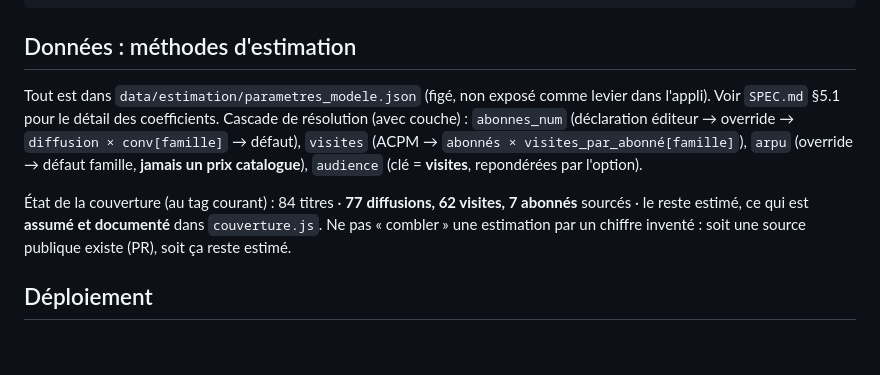
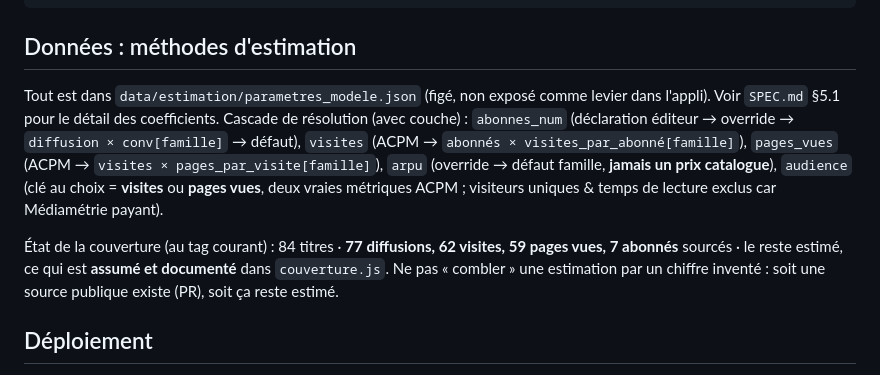
Before and after one commit to stephanecambon/licence-globale-media-fr, a Markdown page: CLAUDE.md, the part around the change. Rendered like a GitHub page; blank space fills up the shorter version.

```diff
--- a/CLAUDE.md
+++ b/CLAUDE.md
@@ -34,9 +34,9 @@ node app/build.js            # régénère docs/index.html depuis les JSON + mod
 
 ## Données : méthodes d'estimation
 
-Tout est dans `data/estimation/parametres_modele.json` (figé, non exposé comme levier dans l'appli). Voir `SPEC.md` §5.1 pour le détail des coefficients. Cascade de résolution (avec couche) : `abonnes_num` (déclaration éditeur → override → `diffusion × conv[famille]` → défaut), `visites` (ACPM → `abonnés × visites_par_abonné[famille]`), `arpu` (override → défaut famille, **jamais un prix catalogue**), `audience` (clé = **visites**, repondérées par l'option).
+Tout est dans `data/estimation/parametres_modele.json` (figé, non exposé comme levier dans l'appli). Voir `SPEC.md` §5.1 pour le détail des coefficients. Cascade de résolution (avec couche) : `abonnes_num` (déclaration éditeur → override → `diffusion × conv[famille]` → défaut), `visites` (ACPM → `abonnés × visites_par_abonné[famille]`), `pages_vues` (ACPM → `visites × pages_par_visite[famille]`), `arpu` (override → défaut famille, **jamais un prix catalogue**), `audience` (clé au choix = **visites** ou **pages vues**, deux vraies métriques ACPM ; visiteurs uniques & temps de lecture exclus car Médiamétrie payant).
 
-État de la couverture (au tag courant) : 84 titres · **77 diffusions, 62 visites, 7 abonnés** sourcés · le reste estimé, ce qui est **assumé et documenté** dans `couverture.js`. Ne pas « combler » une estimation par un chiffre inventé : soit une source publique existe (PR), soit ça reste estimé.
+État de la couverture (au tag courant) : 84 titres · **77 diffusions, 62 visites, 59 pages vues, 7 abonnés** sourcés · le reste estimé, ce qui est **assumé et documenté** dans `couverture.js`. Ne pas « combler » une estimation par un chiffre inventé : soit une source publique existe (PR), soit ça reste estimé.
 
 ## Déploiement
 
```
Also changed, not shown: SPEC.md (+13 -9 lines).
